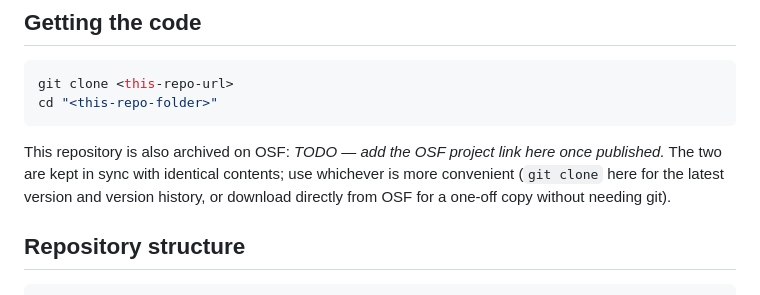
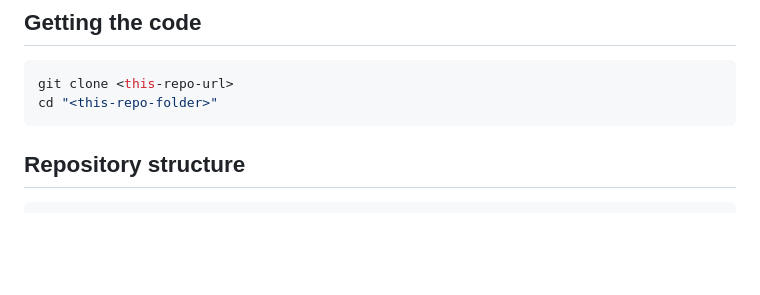
Before and after one commit to CDNA-TW/2025-multimodal_How-linguistic-visual-and-audio-styles-perform-populism, a Markdown page: README.md, the part around the change. Rendered like a GitHub page; blank space fills up the shorter version.

Commit message:
Update README to remove OSF project link note
Removed outdated information about OSF archiving.

````diff
--- a/README.md
+++ b/README.md
@@ -11,7 +11,6 @@ git clone <this-repo-url>
 cd "<this-repo-folder>"
 ```
 
-This repository is also archived on OSF: *TODO — add the OSF project link here once published.* The two are kept in sync with identical contents; use whichever is more convenient (`git clone` here for the latest version and version history, or download directly from OSF for a one-off copy without needing git).
 
 ## Repository structure
 
````
